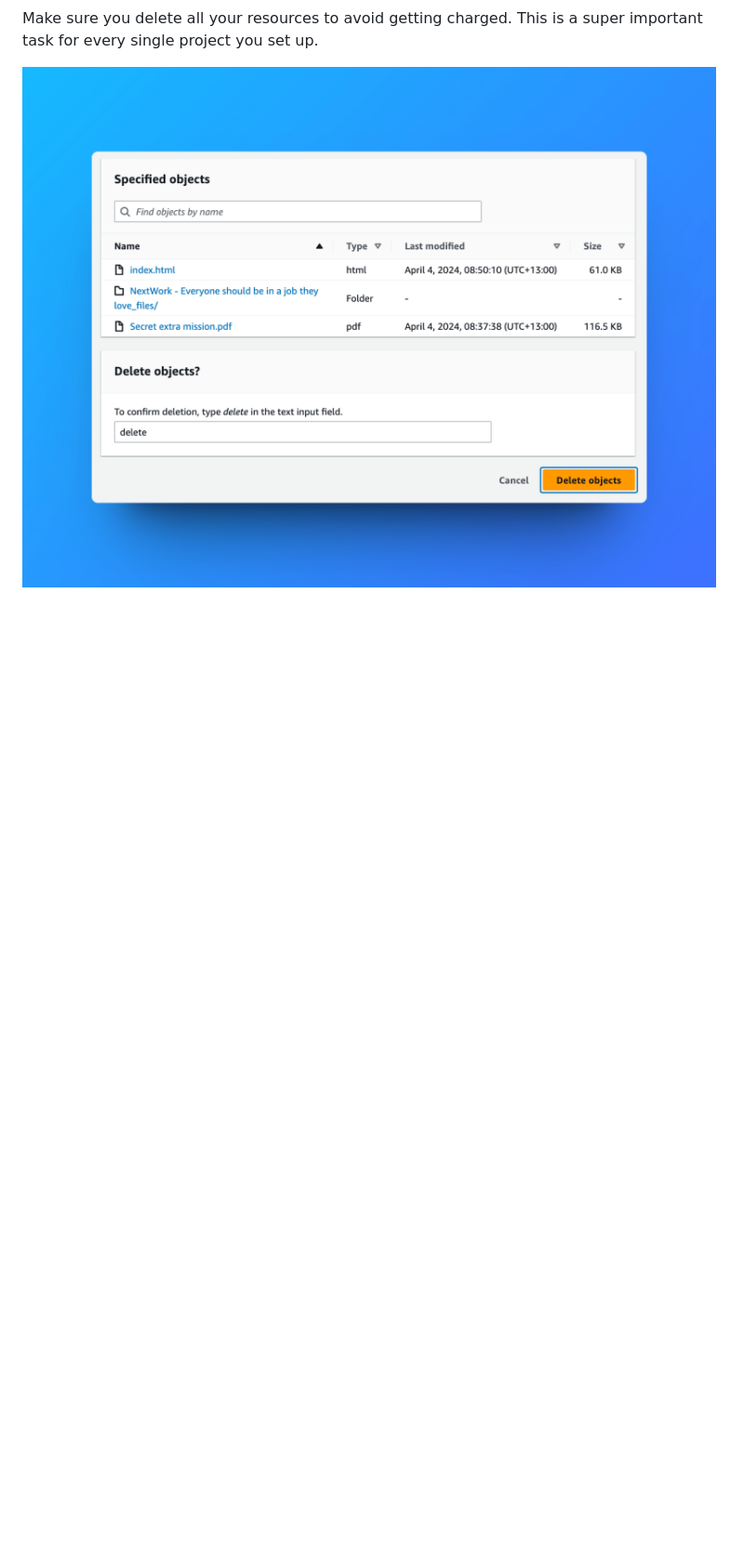
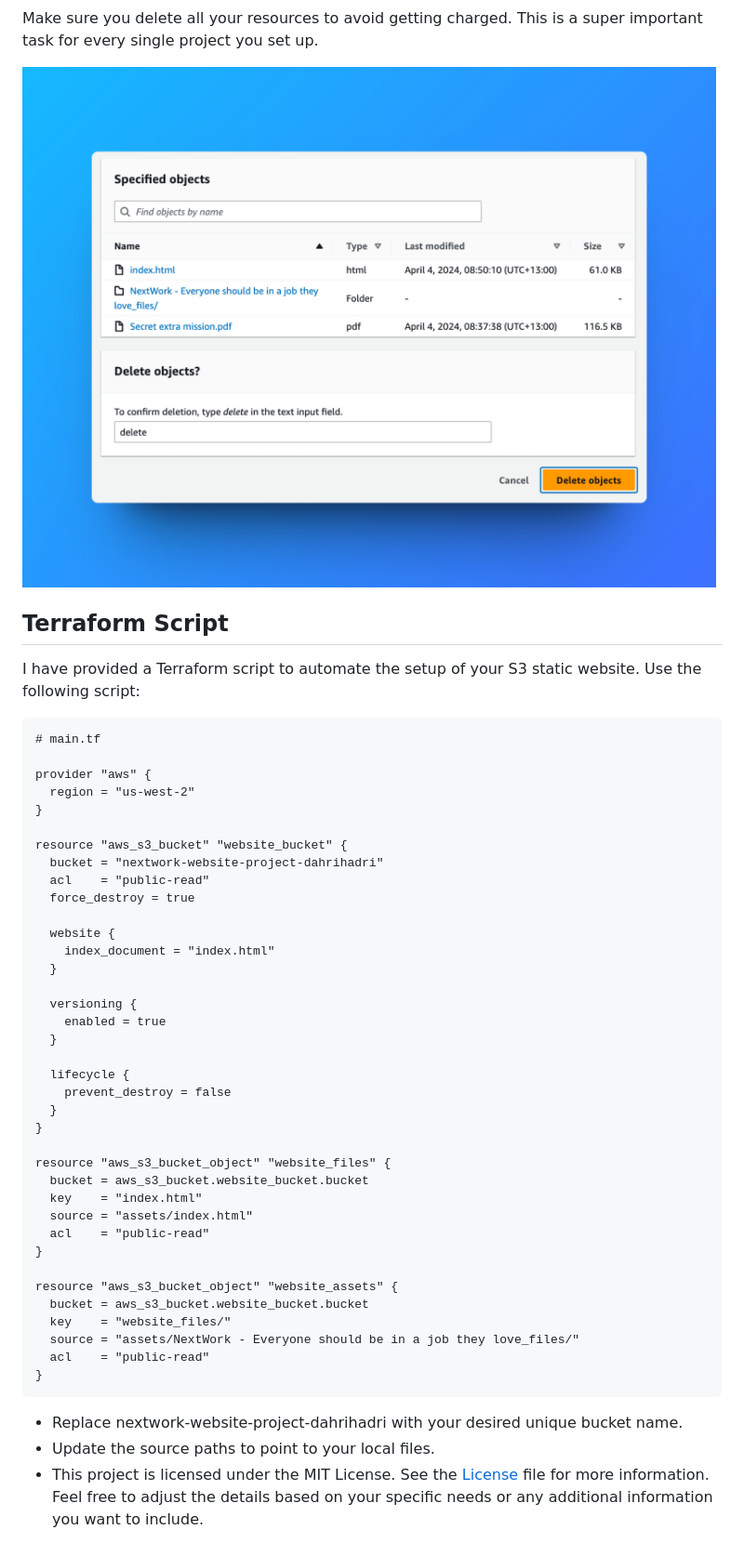
Before and after one commit to dahrihadri/aws-s3-static-website, a Markdown page: README.md, the part around the change. Shown: that part at 93% size. Rendered like a GitHub page; blank space fills up the shorter version.

````diff
--- a/README.md
+++ b/README.md
@@ -103,3 +103,51 @@ Voila! My website was up and running after resolving those errors
 Make sure you delete all your resources to avoid getting charged. This is a super important task for every single project you set up.
 
 ![Create Bucket Screenshot](assets/screenshots/step-5-delete-resources.png)
+
+
+## Terraform Script
+
+I have provided a Terraform script to automate the setup of your S3 static website. Use the following script:
+
+```hcl
+# main.tf
+
+provider "aws" {
+  region = "us-west-2"
+}
+
+resource "aws_s3_bucket" "website_bucket" {
+  bucket = "nextwork-website-project-dahrihadri"
+  acl    = "public-read"
+  force_destroy = true
+
+  website {
+    index_document = "index.html"
+  }
+
+  versioning {
+    enabled = true
+  }
+
+  lifecycle {
+    prevent_destroy = false
+  }
+}
+
+resource "aws_s3_bucket_object" "website_files" {
+  bucket = aws_s3_bucket.website_bucket.bucket
+  key    = "index.html"
+  source = "assets/index.html"
+  acl    = "public-read"
+}
+
+resource "aws_s3_bucket_object" "website_assets" {
+  bucket = aws_s3_bucket.website_bucket.bucket
+  key    = "website_files/"
+  source = "assets/NextWork - Everyone should be in a job they love_files/"
+  acl    = "public-read"
+}
+```
+- Replace nextwork-website-project-dahrihadri with your desired unique bucket name.
+- Update the source paths to point to your local files.
+- This project is licensed under the MIT License. See the [License](#license) file for more information. Feel free to adjust the details based on your specific needs or any additional information you want to include.
````
